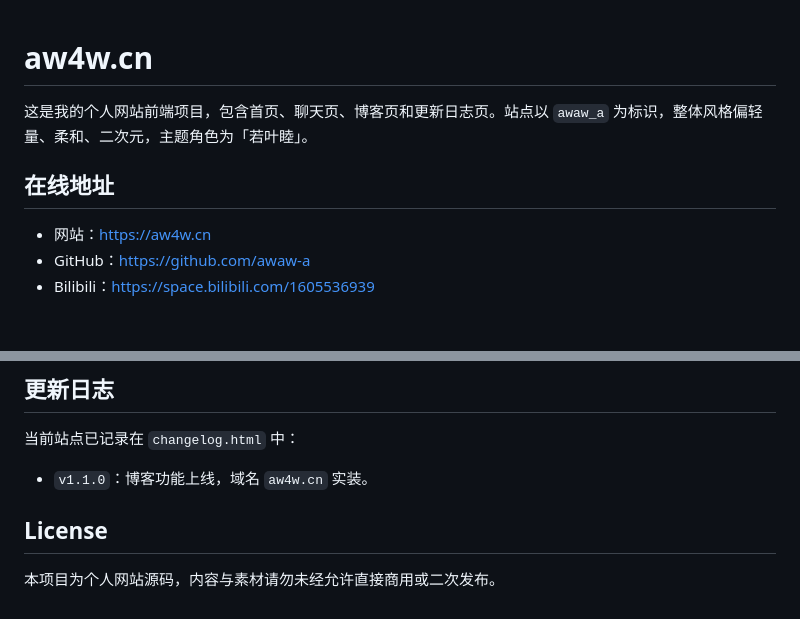
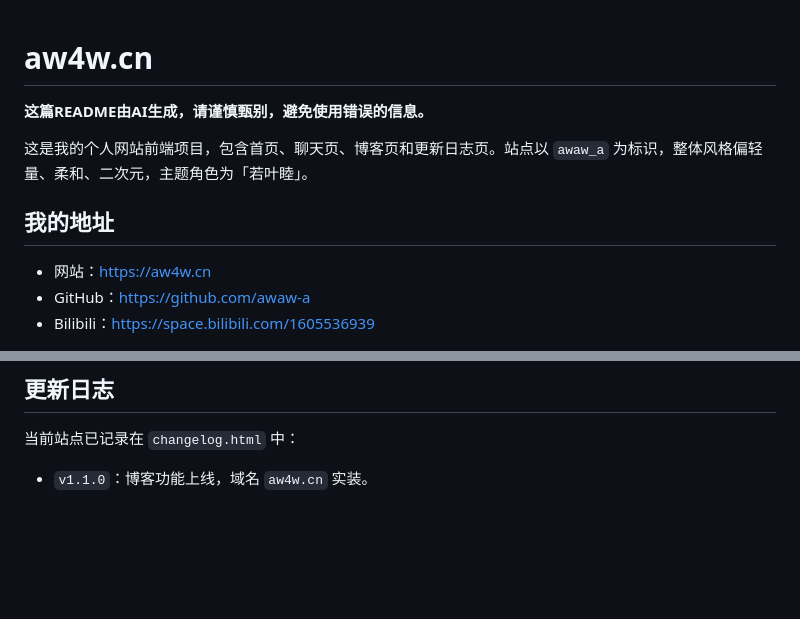
Before and after one commit to awaw-a/aw4w.cn, a Markdown page: README.md, 2 parts joined by grey strips. Drawn GitHub-style; blank space fills up the shorter version.

Commit message:
readmechange

```diff
--- a/README.md
+++ b/README.md
@@ -1,8 +1,9 @@
 # aw4w.cn
+**这篇README由AI生成，请谨慎甄别，避免使用错误的信息。**
 
 这是我的个人网站前端项目，包含首页、聊天页、博客页和更新日志页。站点以 `awaw_a` 为标识，整体风格偏轻量、柔和、二次元，主题角色为「若叶睦」。
 
-## 在线地址
+## 我的地址
 
 - 网站：<https://aw4w.cn>
 - GitHub：<https://github.com/awaw-a>
@@ -124,7 +125,3 @@ PORT = 31058
 当前站点已记录在 `changelog.html` 中：
 
 - `v1.1.0`：博客功能上线，域名 `aw4w.cn` 实装。
-
-## License
-
-本项目为个人网站源码，内容与素材请勿未经允许直接商用或二次发布。
```
